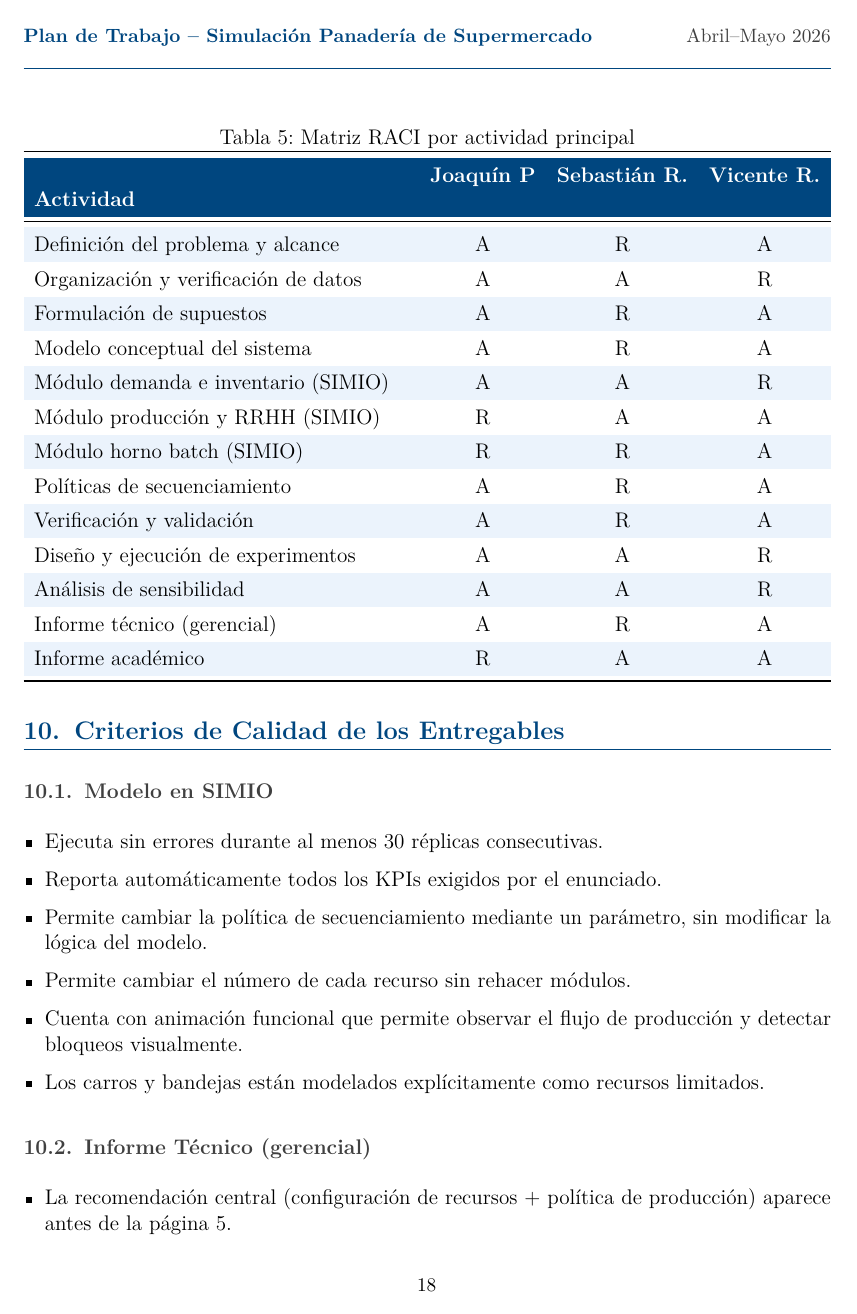
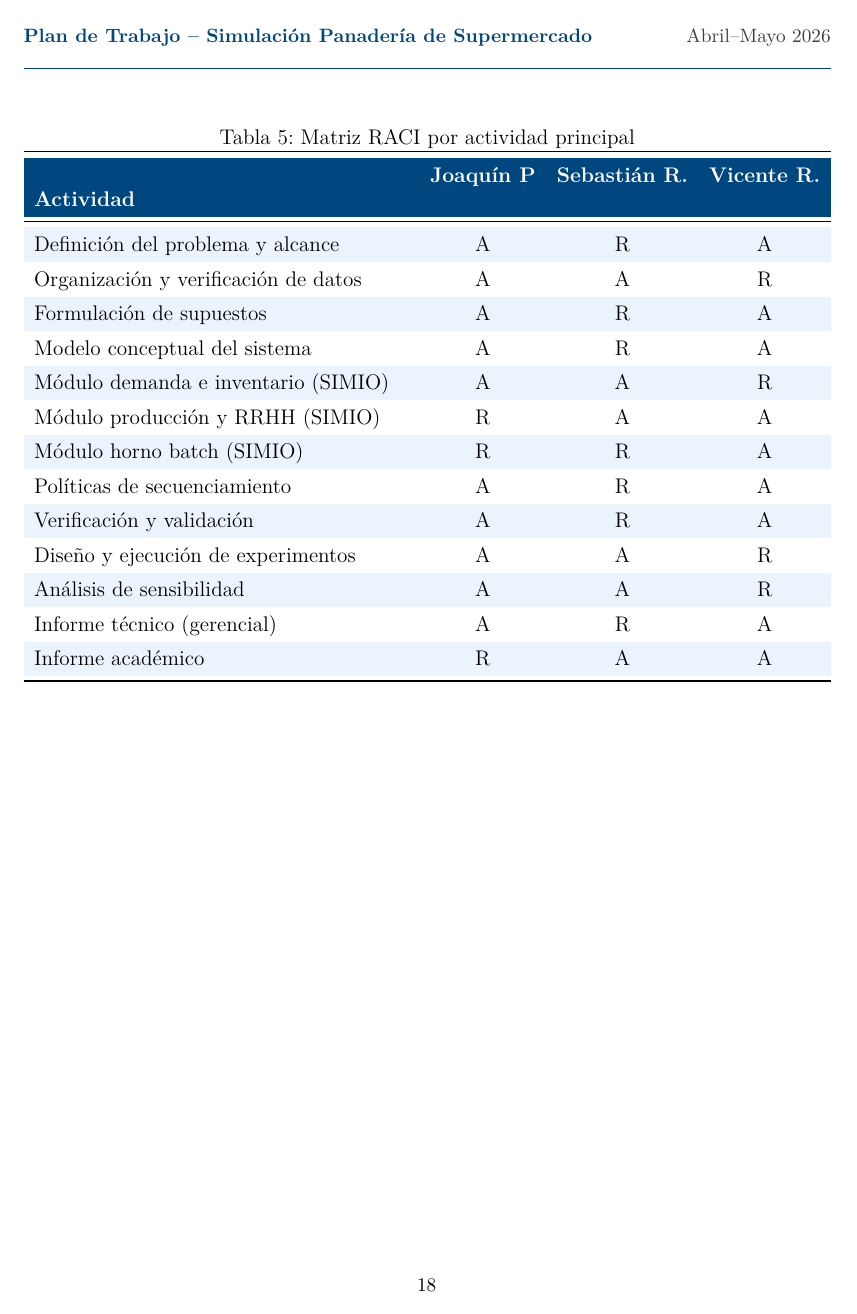
Before and after one commit to VichoRamirez/Capstone, a LaTeX document (informe_planificacion/informe_planificacion.tex): page 19 of 22. The pictures show the PDF file informe_planificacion/informe_planificacion.pdf that the author committed with the source.

Commit message:
Otra librería más, porque latex es mañoso y no deja hacer un salto de página después de forzar una tabla con \begin{table}[h!], y debe ser forzado con \begin{table}[H]

```diff
--- a/informe_planificacion/informe_planificacion.tex
+++ b/informe_planificacion/informe_planificacion.tex
@@ -37,6 +37,7 @@
 \usepackage{hyperref}
 \usepackage{amssymb}
 \usepackage[htt]{hyphenat}
+\usepackage{float}
 
 % ── Paleta de colores ─────────────────────────────────────────────────────────
 \definecolor{azulppal}{RGB}{0,70,127}
@@ -659,7 +660,7 @@ Vicente Ramírez & Análisis de datos y triangulación de probabilidades: limpie
 \end{tabularx}
 \end{table}
 
-\begin{table}[h!]
+\begin{table}[H]
 \centering
 \caption{Matriz RACI por actividad principal}
 \label{tab:raci}
@@ -697,6 +698,8 @@ Informe académico                    & R & A & A  \\
 \end{table}
 
 \newpage
+\newpage
+
 % ══════════════════════════════════════════════════════════════════════════════
 \section{Criterios de Calidad de los Entregables}
 % ══════════════════════════════════════════════════════════════════════════════
```
Also changed, not shown: informe_planificacion/informe_planificacion.pdf.
